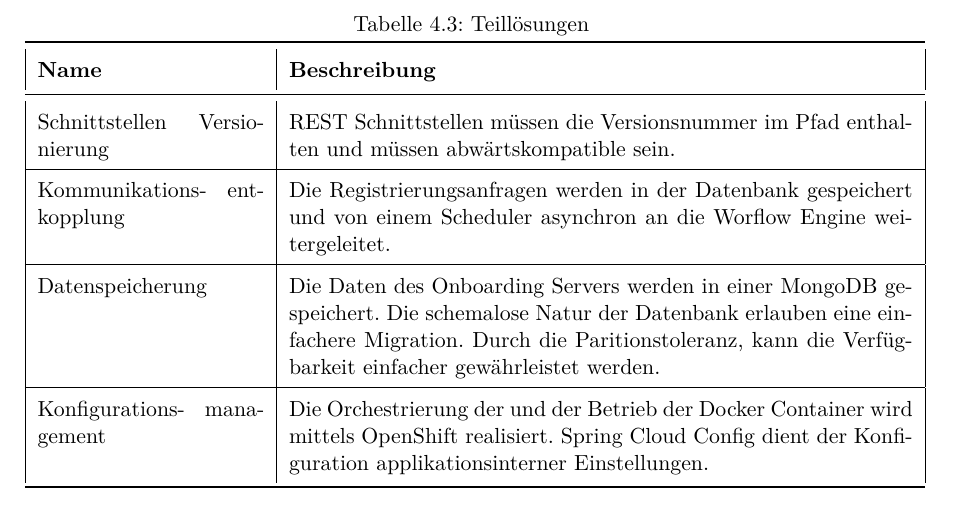
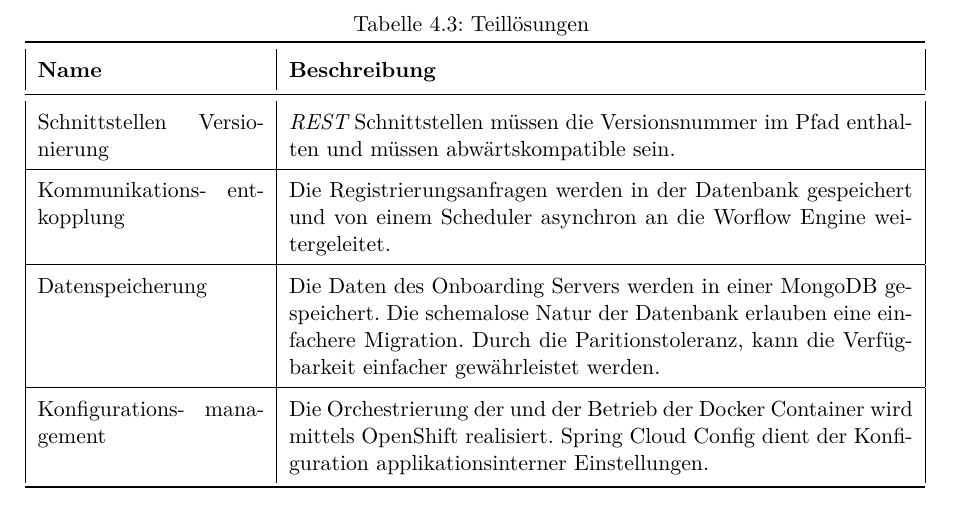
Before and after one commit to effusion/masterthesis, a LaTeX document (sad/arc42-template.tex, which reads sad/loesungsstrategie.tex): part of page 16 of 61, cut so that both start at the same text. Compiled offline with pdfLaTeX.

Commit message:
Presentation

```diff
--- a/sad/loesungsstrategie.tex
+++ b/sad/loesungsstrategie.tex
@@ -49,7 +49,7 @@ Für die einzelnen Teilprobleme wurden diverse Lösungsvarianten ausprobiert, pr
 		\toprule
 		{\textbf{Name}} & {\textbf{Beschreibung}} \\
 		\midrule
-		Schnittstellen Versionierung & REST Schnittstellen müssen die Versionsnummer im Pfad enthalten und müssen abwärtskompatible sein.\\ \hline
+		Schnittstellen Versionierung & \emph{\gls{REST}} Schnittstellen müssen die Versionsnummer im Pfad enthalten und müssen abwärtskompatible sein.\\ \hline
 		Kommunikations- entkopplung &  Die Registrierungsanfragen werden in der Datenbank gespeichert und von einem Scheduler asynchron an die Worflow Engine weitergeleitet.\\ \hline
 		Datenspeicherung & Die Daten des Onboarding Servers werden in einer MongoDB gespeichert. Die schemalose Natur der Datenbank erlauben eine einfachere Migration. Durch die Paritionstoleranz, kann die Verfügbarkeit einfacher gewährleistet werden.\\ \hline
 		Konfigurations- management &  Die Orchestrierung der und der Betrieb der Docker Container wird mittels OpenShift realisiert. Spring Cloud Config dient der Konfiguration applikationsinterner Einstellungen.\\
```
Also changed, not shown: 1 other file.
